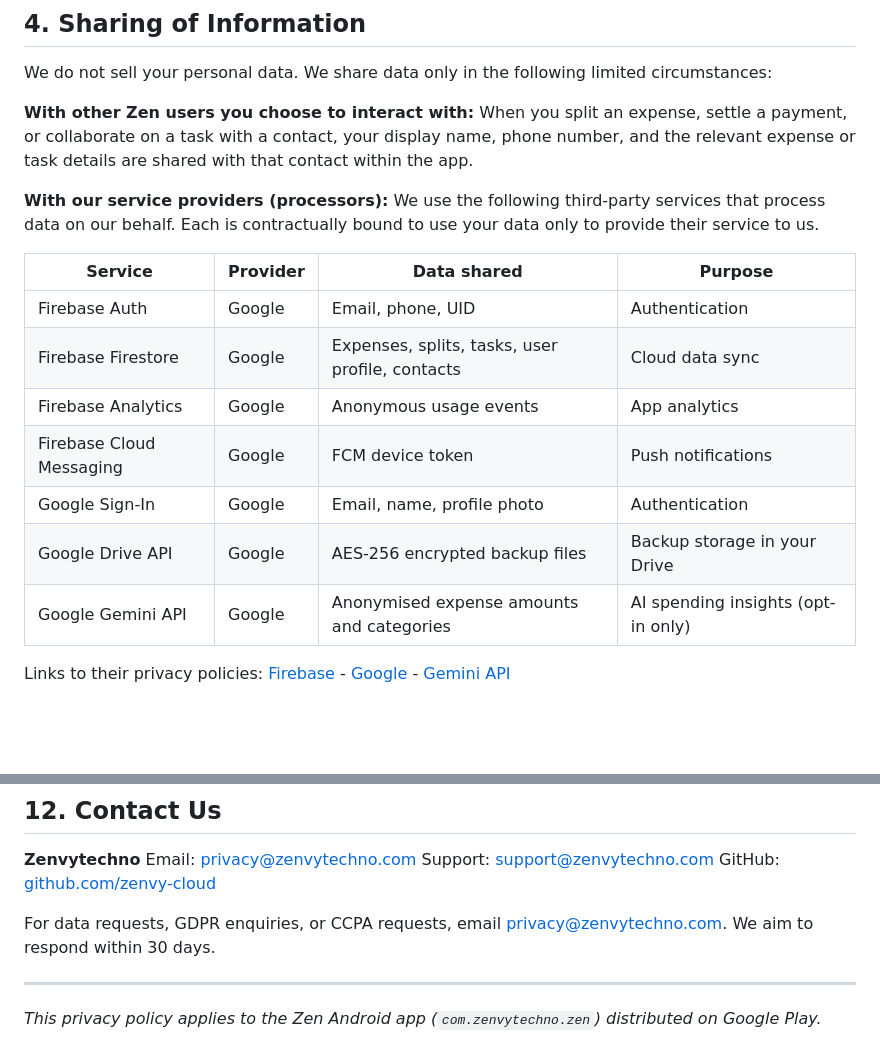
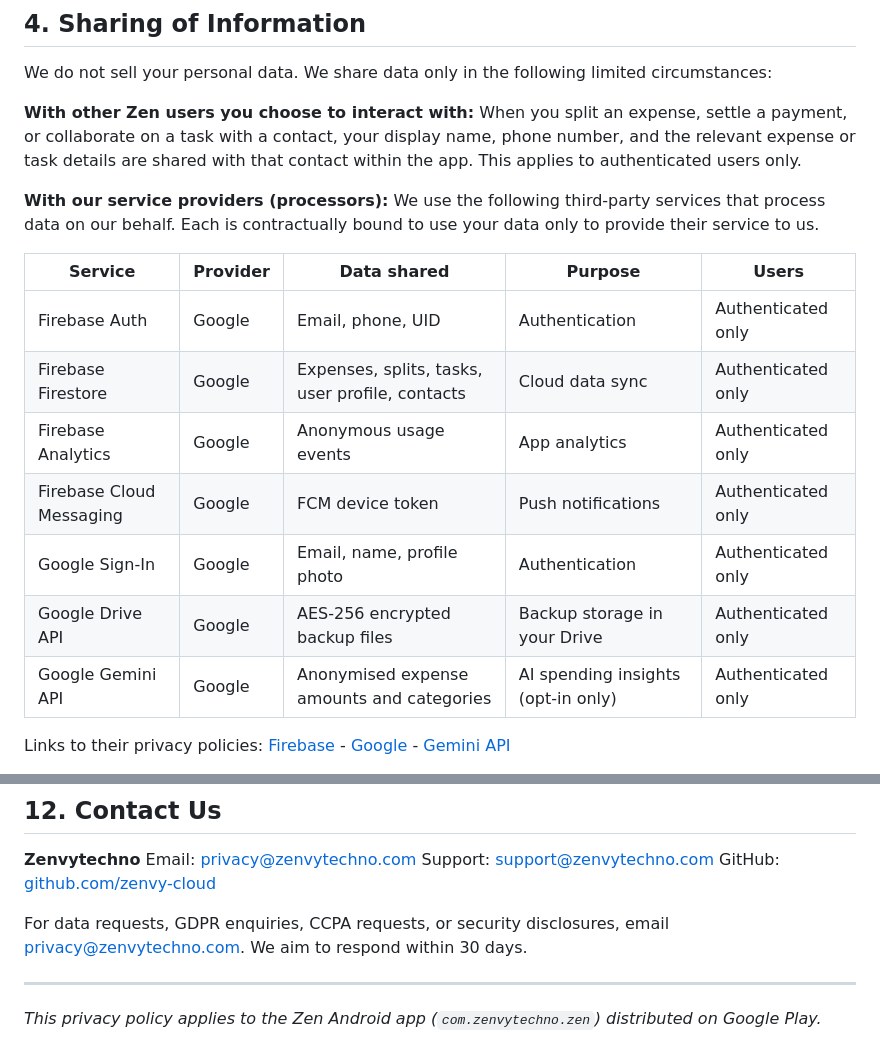
Before and after one commit to zenvy-cloud/zen-public, a Markdown page: PRIVACY_POLICY.md, 2 parts joined by grey strips. Drawn GitHub-style; blank space fills up the shorter version.

```diff
--- a/PRIVACY_POLICY.md
+++ b/PRIVACY_POLICY.md
@@ -97,20 +128,20 @@ We do **not** use your data for advertising, profiling, or selling to third part
 We do not sell your personal data. We share data only in the following limited circumstances:
 
 **With other Zen users you choose to interact with:**
-When you split an expense, settle a payment, or collaborate on a task with a contact, your display name, phone number, and the relevant expense or task details are shared with that contact within the app.
+When you split an expense, settle a payment, or collaborate on a task with a contact, your display name, phone number, and the relevant expense or task details are shared with that contact within the app. This applies to authenticated users only.
 
 **With our service providers (processors):**
 We use the following third-party services that process data on our behalf. Each is contractually bound to use your data only to provide their service to us.
 
-| Service | Provider | Data shared | Purpose |
-|---|---|---|---|
-| Firebase Auth | Google | Email, phone, UID | Authentication |
-| Firebase Firestore | Google | Expenses, splits, tasks, user profile, contacts | Cloud data sync |
-| Firebase Analytics | Google | Anonymous usage events | App analytics |
-| Firebase Cloud Messaging | Google | FCM device token | Push notifications |
-| Google Sign-In | Google | Email, name, profile photo | Authentication |
-| Google Drive API | Google | AES-256 encrypted backup files | Backup storage in your Drive |
-| Google Gemini API | Google | Anonymised expense amounts and categories | AI spending insights (opt-in only) |
+| Service | Provider | Data shared | Purpose | Users |
+|---|---|---|---|---|
+| Firebase Auth | Google | Email, phone, UID | Authentication | Authenticated only |
+| Firebase Firestore | Google | Expenses, splits, tasks, user profile, contacts | Cloud data sync | Authenticated only |
+| Firebase Analytics | Google | Anonymous usage events | App analytics | Authenticated only |
+| Firebase Cloud Messaging | Google | FCM device token | Push notifications | Authenticated only |
+| Google Sign-In | Google | Email, name, profile photo | Authentication | Authenticated only |
+| Google Drive API | Google | AES-256 encrypted backup files | Backup storage in your Drive | Authenticated only |
+| Google Gemini API | Google | Anonymised expense amounts and categories | AI spending insights (opt-in only) | Authenticated only |
 
 Links to their privacy policies: [Firebase](https://firebase.google.com/support/privacy) - [Google](https://policies.google.com/privacy) - [Gemini API](https://ai.google.dev/gemini-api/terms)
 
@@ -221,7 +263,7 @@ Email: privacy@zenvytechno.com
 Support: support@zenvytechno.com
 GitHub: [github.com/zenvy-cloud](https://github.com/zenvy-cloud)
 
-For data requests, GDPR enquiries, or CCPA requests, email privacy@zenvytechno.com. We aim to respond within 30 days.
+For data requests, GDPR enquiries, CCPA requests, or security disclosures, email privacy@zenvytechno.com. We aim to respond within 30 days.
 
 ---
 
```
Also changed, not shown: other parts of PRIVACY_POLICY.md (+74 -32 lines).
